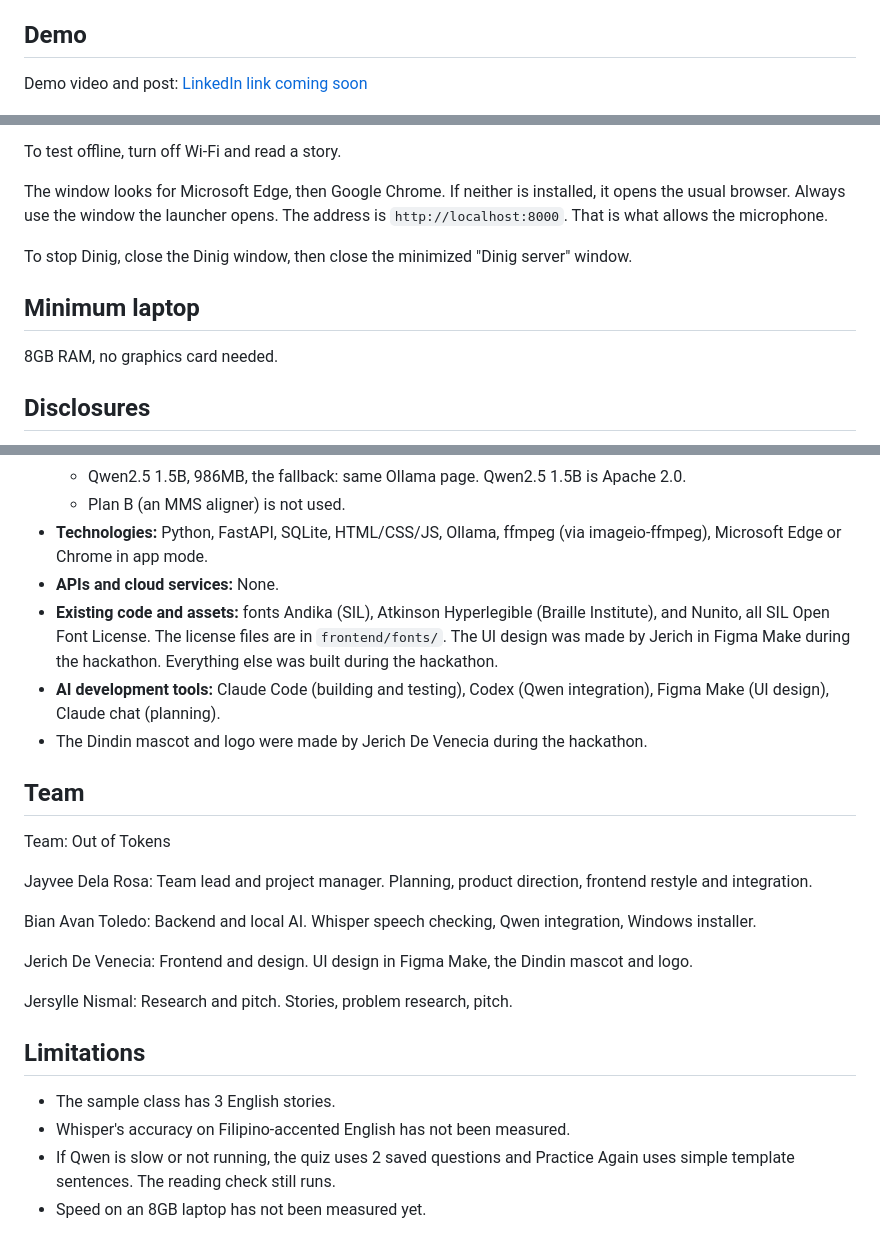
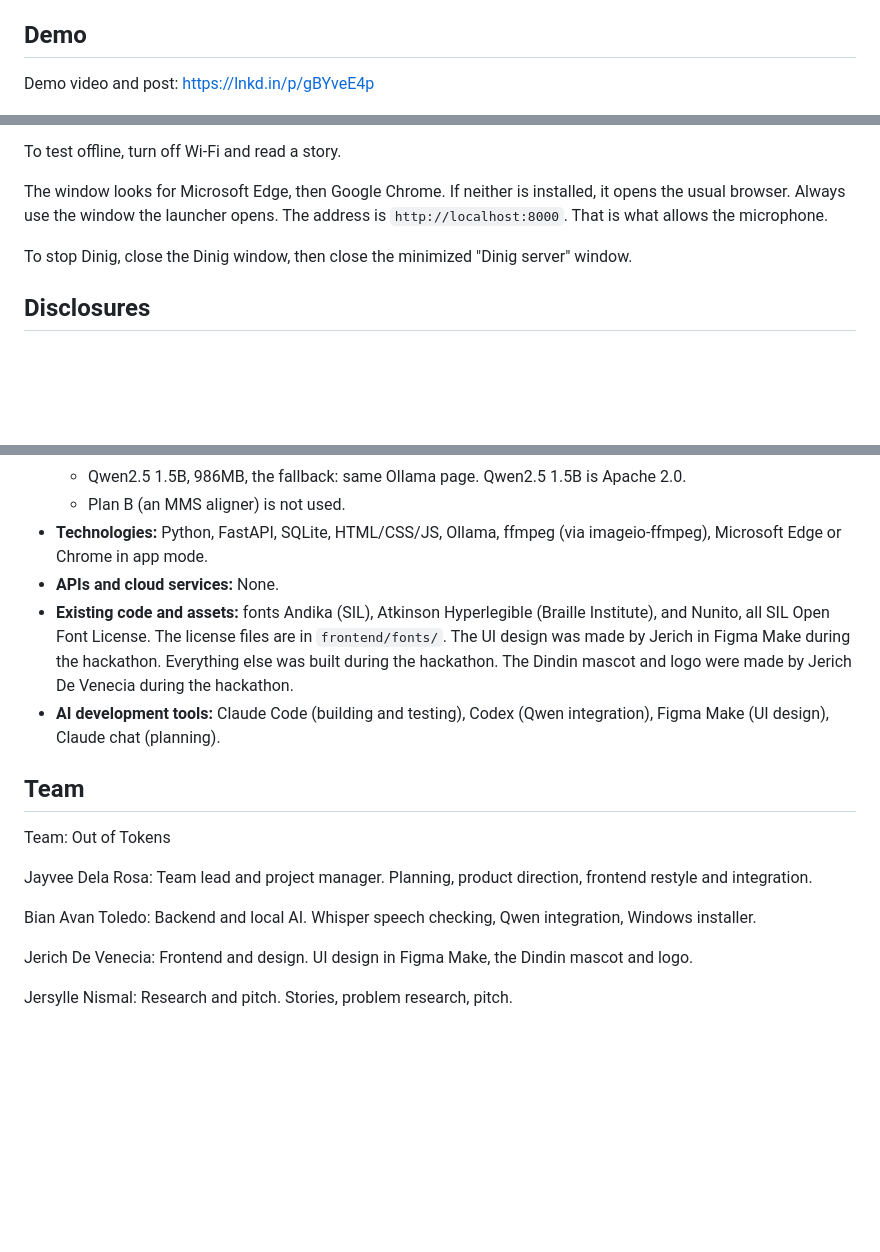
Before and after one commit to jayveedelarosa/dinig, a Markdown page: README.md, 3 parts joined by grey strips. Rendered like a GitHub page; blank space fills up the shorter version.

Commit message:
Finalize README for submission
Co-Authored-By: Claude Opus 5.5 <noreply@anthropic.com>

```diff
--- a/README.md
+++ b/README.md
@@ -19,7 +19,7 @@ The World Bank estimates that 91% of 10-year-old Filipino children are in learni
 
 ## Demo
 
-Demo video and post: [LinkedIn link coming soon](LINKEDIN_LINK_HERE)
+Demo video and post: https://lnkd.in/p/gBYveE4p
 
 ![Home, ready on this laptop](docs/screenshots/home.png)
 
@@ -109,10 +109,6 @@ The window looks for Microsoft Edge, then Google Chrome. If neither is installed
 
 To stop Dinig, close the Dinig window, then close the minimized "Dinig server" window.
 
-## Minimum laptop
-
-8GB RAM, no graphics card needed.
-
 ## Disclosures
 
 - **Models used:**
@@ -122,9 +118,8 @@ To stop Dinig, close the Dinig window, then close the minimized "Dinig server" w
   - Plan B (an MMS aligner) is not used.
 - **Technologies:** Python, FastAPI, SQLite, HTML/CSS/JS, Ollama, ffmpeg (via imageio-ffmpeg), Microsoft Edge or Chrome in app mode.
 - **APIs and cloud services:** None.
-- **Existing code and assets:** fonts Andika (SIL), Atkinson Hyperlegible (Braille Institute), and Nunito, all SIL Open Font License. The license files are in `frontend/fonts/`. The UI design was made by Jerich in Figma Make during the hackathon. Everything else was built during the hackathon.
+- **Existing code and assets:** fonts Andika (SIL), Atkinson Hyperlegible (Braille Institute), and Nunito, all SIL Open Font License. The license files are in `frontend/fonts/`. The UI design was made by Jerich in Figma Make during the hackathon. Everything else was built during the hackathon. The Dindin mascot and logo were made by Jerich De Venecia during the hackathon.
 - **AI development tools:** Claude Code (building and testing), Codex (Qwen integration), Figma Make (UI design), Claude chat (planning).
-- The Dindin mascot and logo were made by Jerich De Venecia during the hackathon.
 
 ## Team
 
@@ -137,10 +132,3 @@ Bian Avan Toledo: Backend and local AI. Whisper speech checking, Qwen integratio
 Jerich De Venecia: Frontend and design. UI design in Figma Make, the Dindin mascot and logo.
 
 Jersylle Nismal: Research and pitch. Stories, problem research, pitch.
-
-## Limitations
-
-- The sample class has 3 English stories.
-- Whisper's accuracy on Filipino-accented English has not been measured.
-- If Qwen is slow or not running, the quiz uses 2 saved questions and Practice Again uses simple template sentences. The reading check still runs.
-- Speed on an 8GB laptop has not been measured yet.
```
